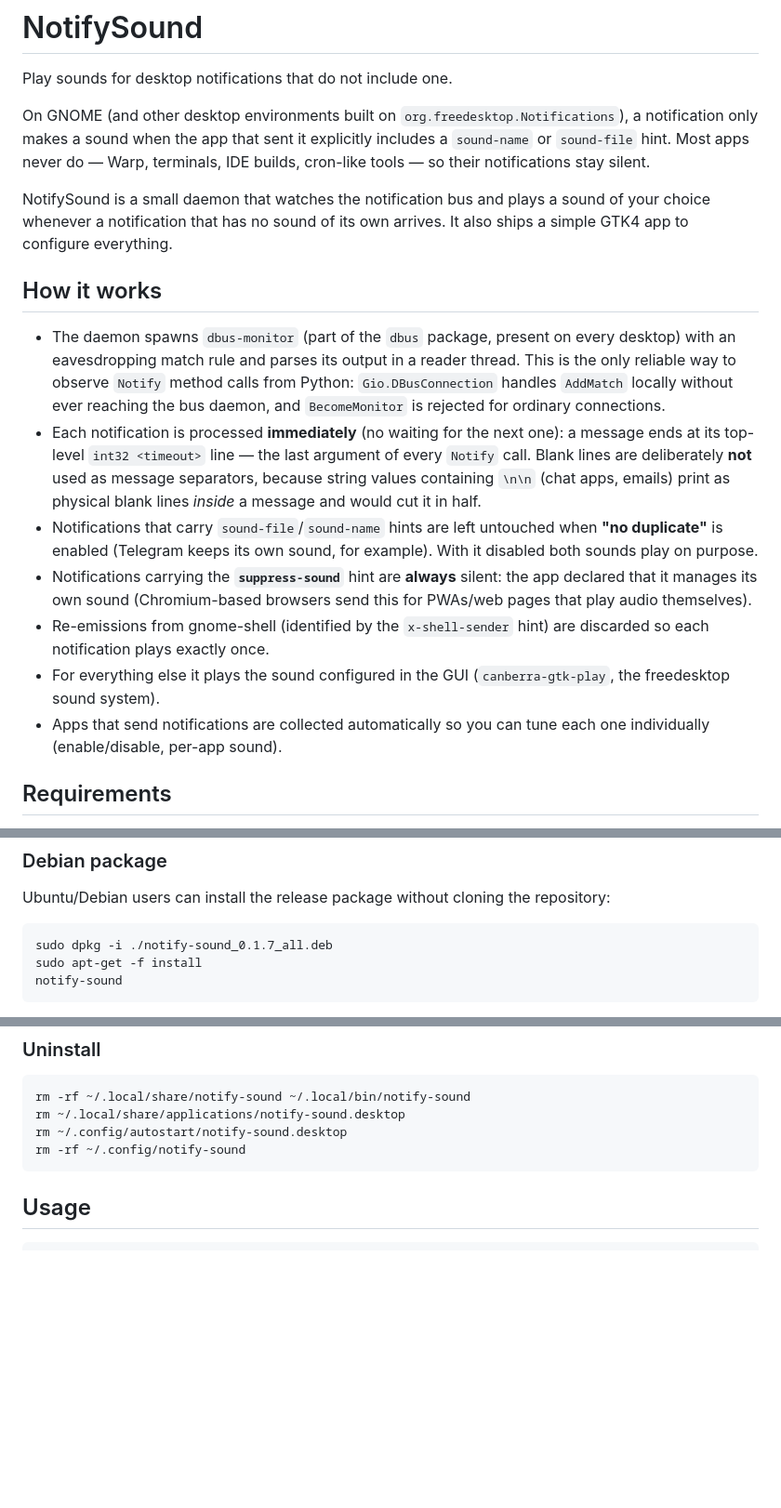
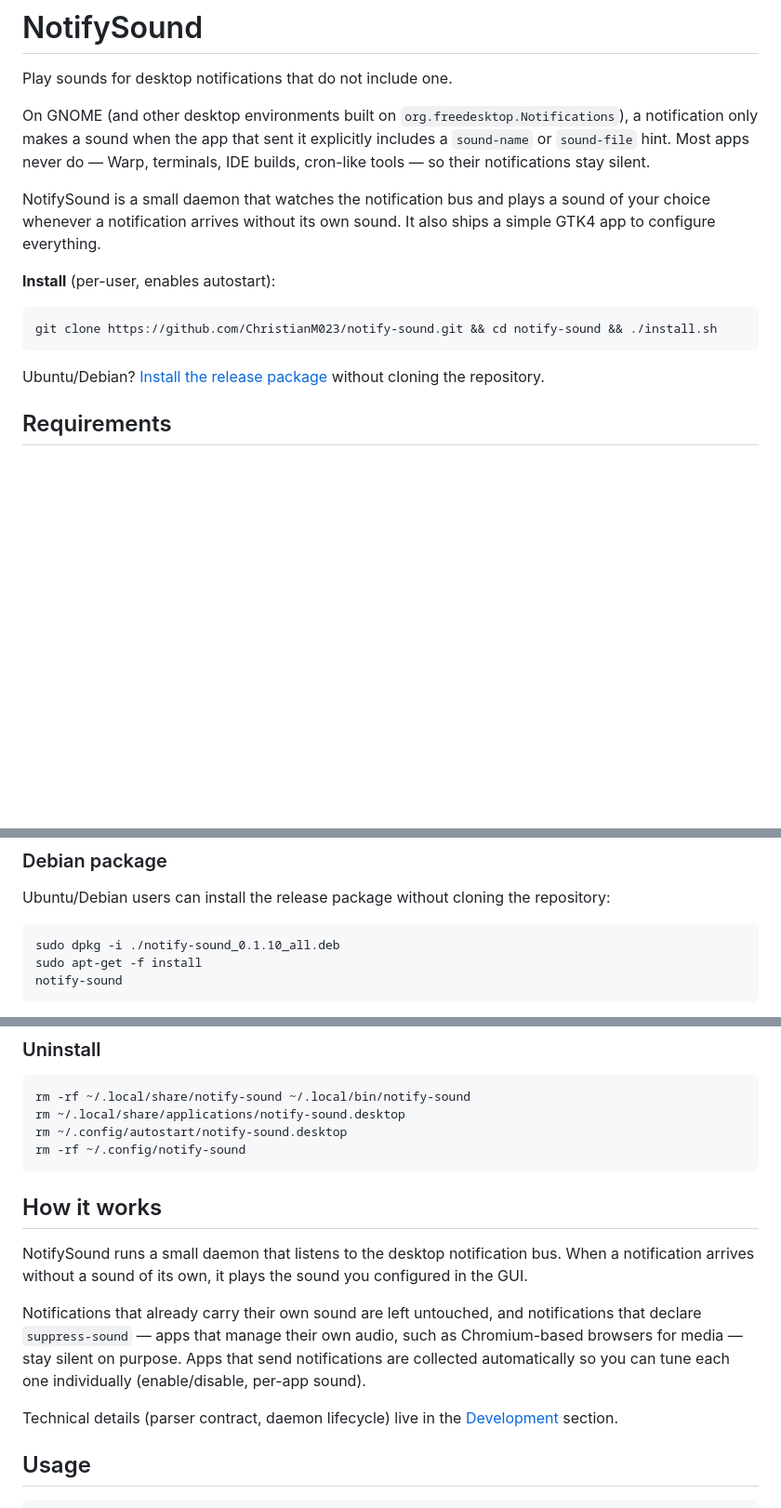
Before and after one commit to ChristianM023/notify-sound, a Markdown page: README.md, 3 parts joined by grey strips. Shown at 93% size. Rendered like a GitHub page; blank space fills up the shorter version.

Commit message:
docs(readme): reestructurar README y corregir versión a 0.1.10
- TL;DR (qué/por qué/instalar) en las primeras 20 líneas
- Sección Install movida antes de How it works
- How it works reducida a resumen orientado al usuario
- Enlace Debian corregido de 0.1.7 a 0.1.10

Parte de VIS-002 (criterios 1, 2, 3, 7).

````diff
--- a/README.md
+++ b/README.md
@@ -2,39 +2,24 @@
 
 Play sounds for desktop notifications that do not include one.
 
-On GNOME (and other desktop environments built on `org.freedesktop.Notifications`),
-a notification only makes a sound when the app that sent it explicitly includes a
-`sound-name` or `sound-file` hint. Most apps never do — Warp, terminals, IDE
-builds, cron-like tools — so their notifications stay silent.
+On GNOME (and other desktop environments built on
+`org.freedesktop.Notifications`), a notification only makes a sound when the
+app that sent it explicitly includes a `sound-name` or `sound-file` hint.
+Most apps never do — Warp, terminals, IDE builds, cron-like tools — so their
+notifications stay silent.
 
 NotifySound is a small daemon that watches the notification bus and plays a
-sound of your choice whenever a notification that has no sound of its own
-arrives. It also ships a simple GTK4 app to configure everything.
+sound of your choice whenever a notification arrives without its own sound.
+It also ships a simple GTK4 app to configure everything.
 
-## How it works
+**Install** (per-user, enables autostart):
 
-- The daemon spawns `dbus-monitor` (part of the `dbus` package, present on every
-  desktop) with an eavesdropping match rule and parses its output in a reader
-  thread. This is the only reliable way to observe `Notify` method calls from
-  Python: `Gio.DBusConnection` handles `AddMatch` locally without ever reaching
-  the bus daemon, and `BecomeMonitor` is rejected for ordinary connections.
-- Each notification is processed **immediately** (no waiting for the next one):
-  a message ends at its top-level `int32 <timeout>` line — the last argument of
-  every `Notify` call. Blank lines are deliberately **not** used as message
-  separators, because string values containing `\n\n` (chat apps, emails)
-  print as physical blank lines *inside* a message and would cut it in half.
-- Notifications that carry `sound-file`/`sound-name` hints are left untouched
-  when **"no duplicate"** is enabled (Telegram keeps its own sound, for
-  example). With it disabled both sounds play on purpose.
-- Notifications carrying the **`suppress-sound`** hint are **always** silent:
-  the app declared that it manages its own sound (Chromium-based browsers send
-  this for PWAs/web pages that play audio themselves).
-- Re-emissions from gnome-shell (identified by the `x-shell-sender` hint) are
-  discarded so each notification plays exactly once.
-- For everything else it plays the sound configured in the GUI
-  (`canberra-gtk-play`, the freedesktop sound system).
-- Apps that send notifications are collected automatically so you can tune
-  each one individually (enable/disable, per-app sound).
+```sh
+git clone https://github.com/ChristianM023/notify-sound.git && cd notify-sound && ./install.sh
+```
+
+Ubuntu/Debian? [Install the release package](#debian-package) without cloning
+the repository.
 
 ## Requirements
 
@@ -70,7 +55,7 @@ Ubuntu/Debian users can install the release package without cloning the
 repository:
 
 ```sh
-sudo dpkg -i ./notify-sound_0.1.7_all.deb
+sudo dpkg -i ./notify-sound_0.1.10_all.deb
 sudo apt-get -f install
 notify-sound
 ```
@@ -103,6 +88,21 @@ rm ~/.local/share/applications/notify-sound.desktop
 rm ~/.config/autostart/notify-sound.desktop
 rm -rf ~/.config/notify-sound
 ```
+
+## How it works
+
+NotifySound runs a small daemon that listens to the desktop notification bus.
+When a notification arrives without a sound of its own, it plays the sound you
+configured in the GUI.
+
+Notifications that already carry their own sound are left untouched, and
+notifications that declare `suppress-sound` — apps that manage their own
+audio, such as Chromium-based browsers for media — stay silent on purpose.
+Apps that send notifications are collected automatically so you can tune each
+one individually (enable/disable, per-app sound).
+
+Technical details (parser contract, daemon lifecycle) live in the
+[Development](#development) section.
 
 ## Usage
 
````
